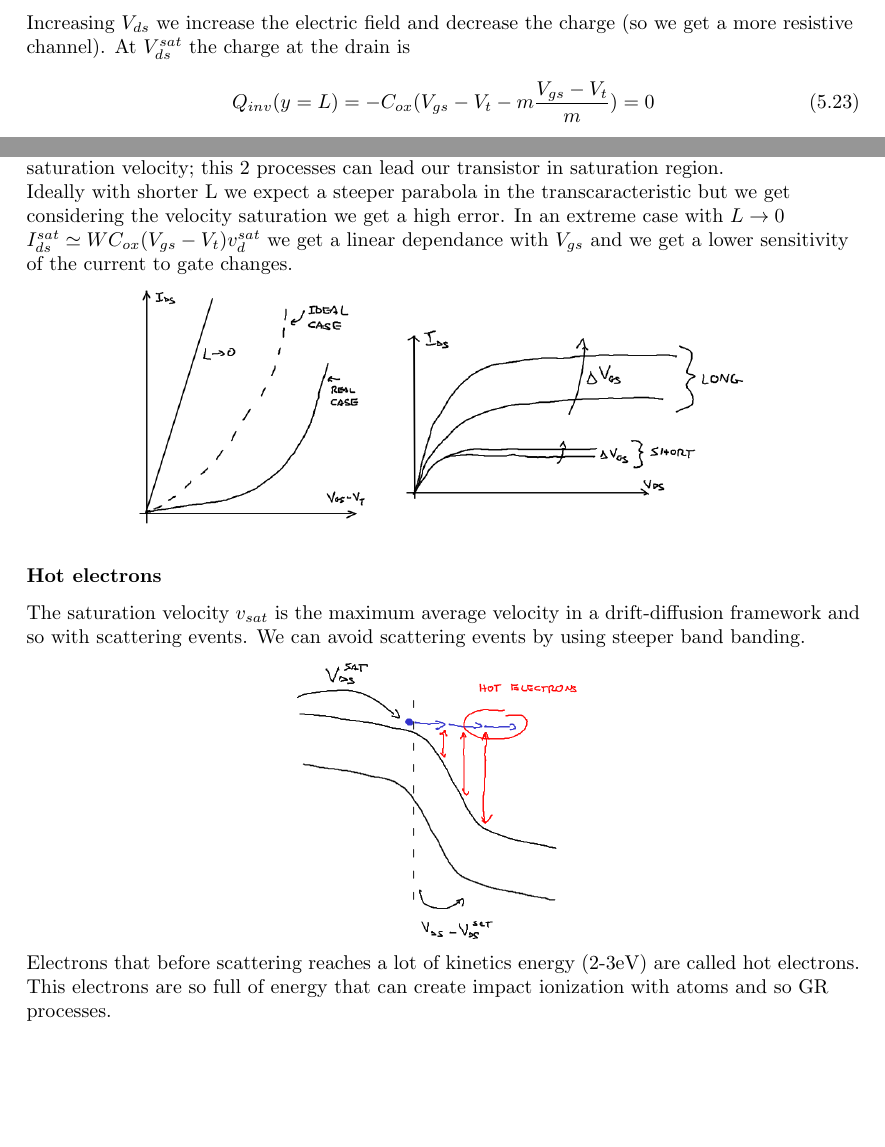
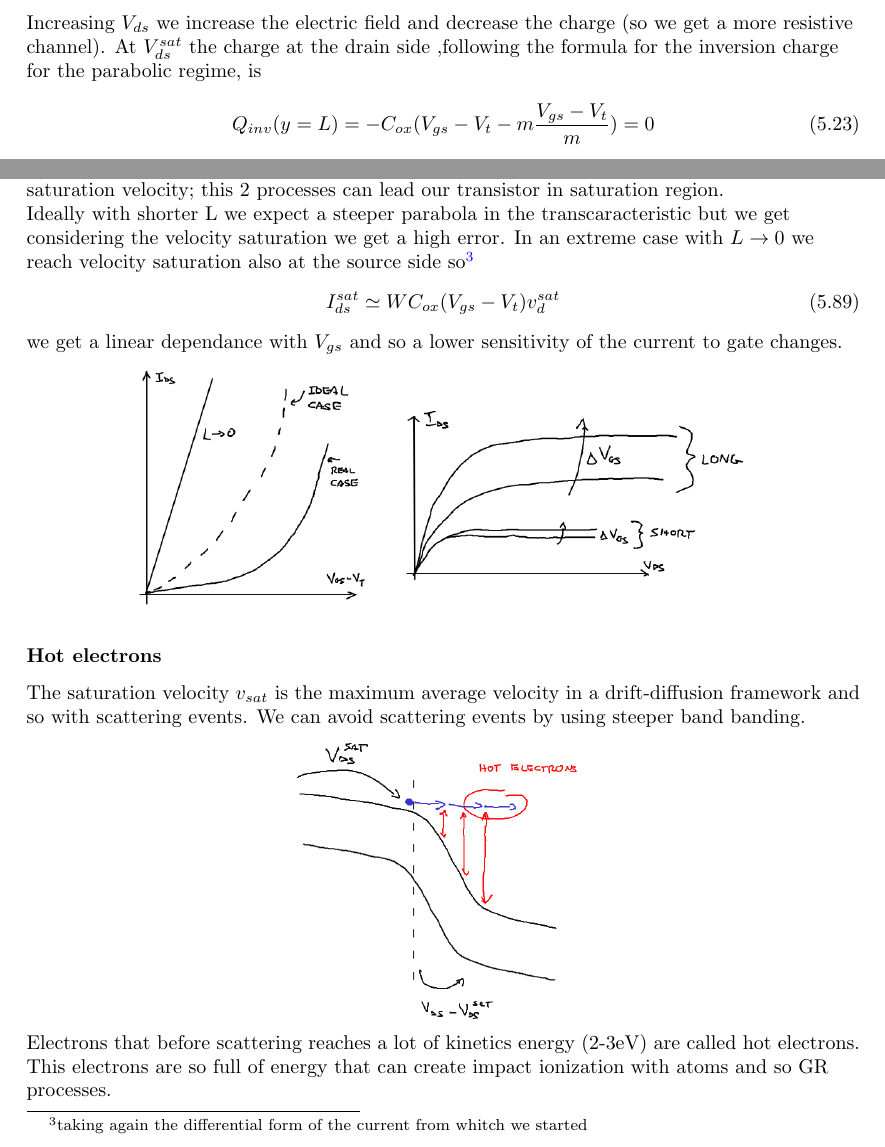
Before and after one commit to matteobaldo/Electorn_Devices, a LaTeX thesis (ED.tex, which reads Chapter5.tex): two parts of pages 62 and 82 of 102, joined at a grey line, cut so that both start at the same text, the shorter picture padded with empty space. Compiled offline with pdfLaTeX.

```diff
--- a/Chapter5.tex
+++ b/Chapter5.tex
@@ -240,7 +240,7 @@
 \begin{equation}
 V_{ds}^{sat}=\frac{V_{gs}-V_t}{m}\ \ \ \ \ \ \ \ I_{ds}^{sat}=\mu_nC_{ox}\frac{W}{L}\frac{(V_{gs}-V_t)^2}{2m}=\mu_nC_{ox}\frac{W}{L}\frac{(V_{ds}^{sat})^2}{2m}
 \end{equation}
-Increasing $V_{ds}$ we increase the electric field and decrease the charge (so we get a more resistive channel). At $V_{ds}^{sat}$ the charge at the drain is
+Increasing $V_{ds}$ we increase the electric field and decrease the charge (so we get a more resistive channel). At $V_{ds}^{sat}$ the charge at the drain side ,following the formula for the inversion charge for the parabolic regime, is
 \begin{equation}
 Q_{inv}(y=L)=-C_{ox}(V_{gs}-V_t-m \frac{V_{gs}-V_t}{m})=0
 \end{equation}
@@ -905,7 +905,11 @@
 \raggedright
 
 If we consider the inversion charge at the drain interface at $V_{ds}^{sat}$ in a short channel device isn't zero we have still strong inversion. Before reaching pinch-off point at the drain we reach the saturation velocity; this 2 processes can lead our transistor in saturation region.\\
-Ideally with shorter L we expect a steeper parabola in the transcaracteristic but we get considering the velocity saturation we get a high error. In an extreme case with $L\rightarrow 0$ $I_{ds}^{sat}\simeq WC_{ox}(V_{gs}-V_t)v_d^{sat}$ we get a linear dependance with $V_{gs}$ and we get a lower sensitivity of the current to gate changes.\\
+Ideally with shorter L we expect a steeper parabola in the transcaracteristic but we get considering the velocity saturation we get a high error. In an extreme case with $L\rightarrow 0$ we reach velocity saturation also at the source side so\footnote{taking again the differential form of the current from whitch we started}
+\begin{equation}
+I_{ds}^{sat}\simeq WC_{ox}(V_{gs}-V_t)v_d^{sat}
+\end{equation}
+ we get a linear dependance with $V_{gs}$ and so a lower sensitivity of the current to gate changes.\\
 
 \centering
 \includegraphics[width=0.75\textwidth]{shorta.png}\\
```
Also changed, not shown: Chapter5.tex (4 more changed lines), 4 other files.
